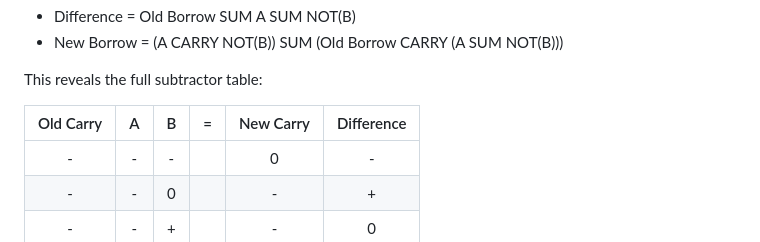
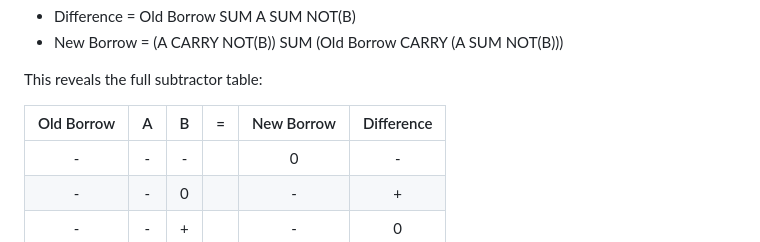
Before and after one commit to veniamin-ilmer/math, a Markdown page: balanced-ternary-algebra/readme.md, the part around the change. Rendered like a GitHub page.

Commit message:
Rename Carry to Borrow

```diff
--- a/balanced-ternary-algebra/readme.md
+++ b/balanced-ternary-algebra/readme.md
@@ -137,7 +137,7 @@ And convert it to a full subtractor:
 
 This reveals the full subtractor table:
 
-| Old Carry| A | B | = | New Carry | Difference |
+| Old Borrow | A | B | = | New Borrow | Difference |
 |:-:|:-:|:-:|:-:|:-:|:-:|
 | - | - | - |   | 0 | - |
 | - | - | 0 |   | - | + |
```
